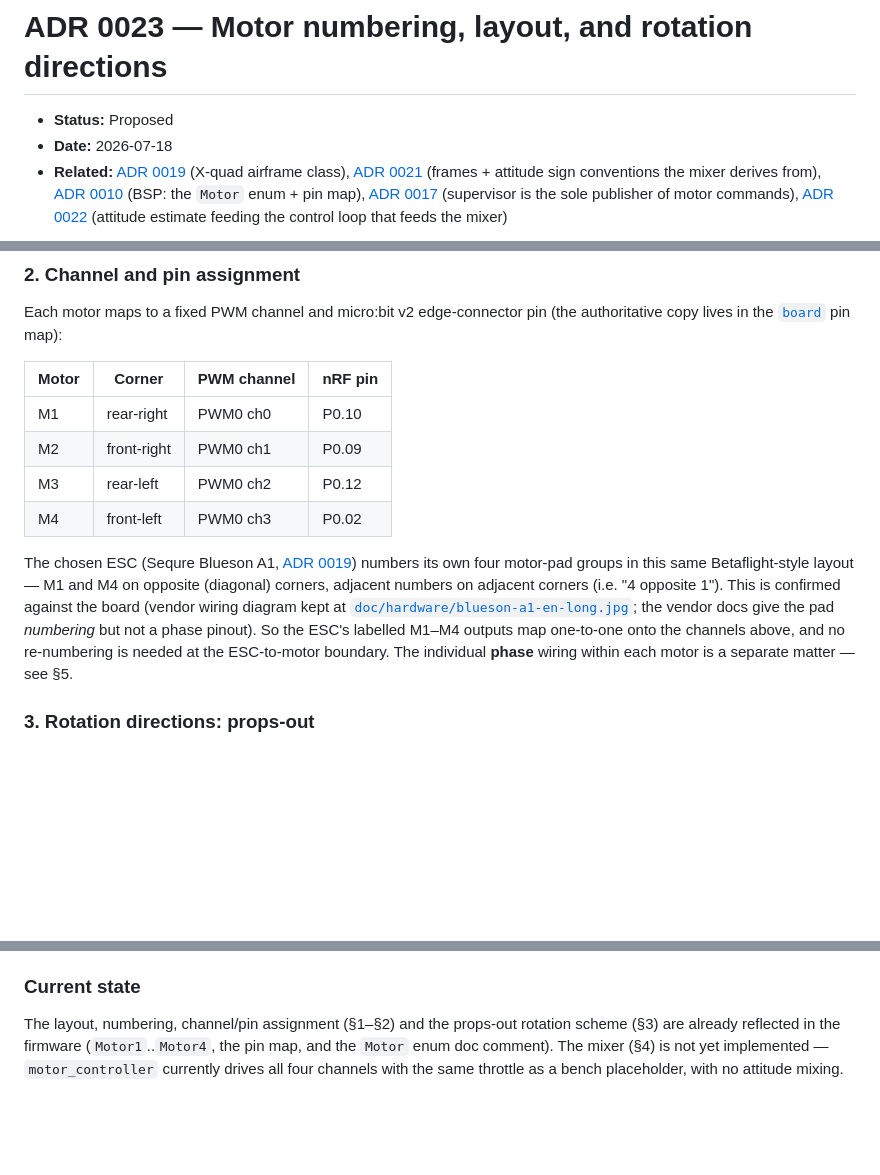
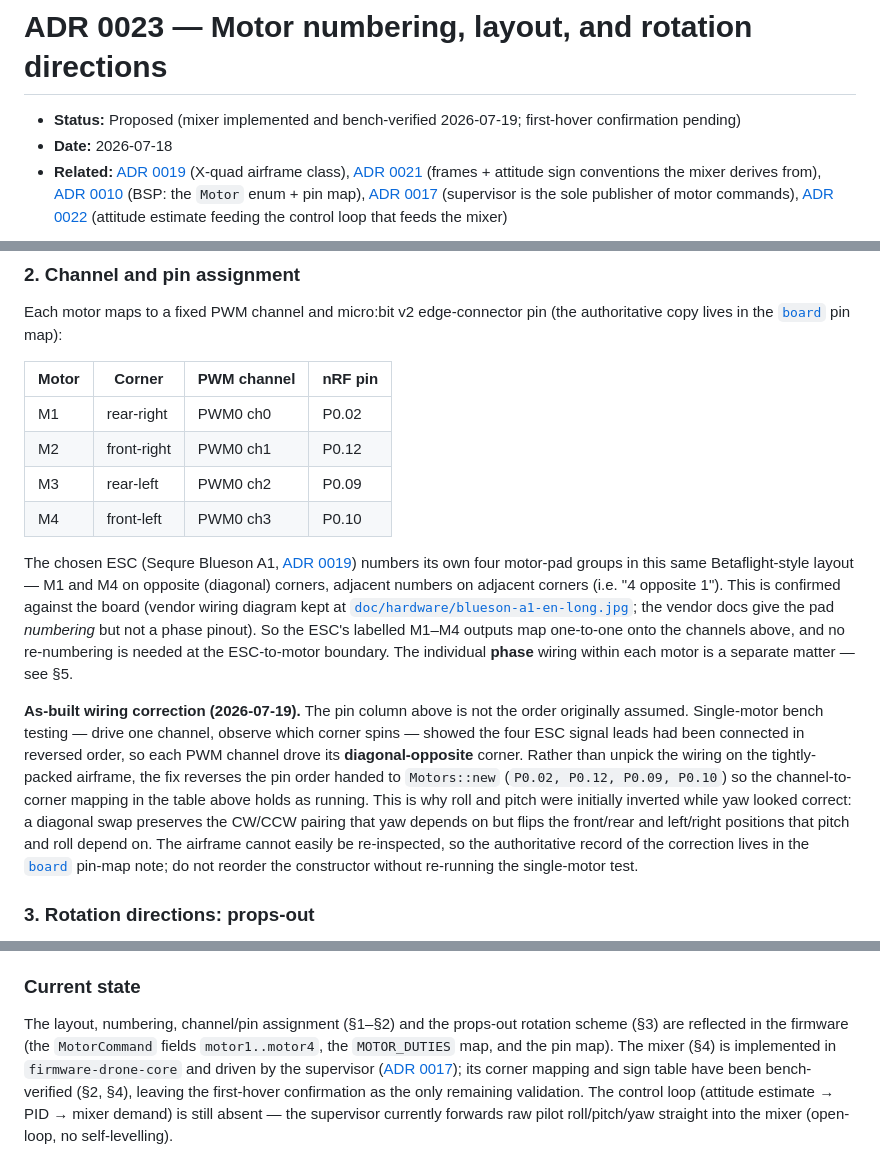
Before and after one commit to neilpate/Drone, a Markdown page: doc/decisions/0023-motor-numbering-layout-rotation.md, 3 parts joined by grey strips. Rendered like a GitHub page; blank space fills up the shorter version.

Commit message:
adr: record bench-verified wiring and mixer signs in 0023
Correct the section 2 channel/pin table to the running mapping and add an as-built note: single-motor bench testing (2026-07-19) found the ESC signal leads reversed, so each PWM channel drove its diagonal-opposite corner, fixed by reversing the Motors::new pin order. Mark the section 4 sign table bench-verified (command signs via telemetry, corners via the single-motor test); first-hover confirmation still pending. Refresh status and current-state notes.

```diff
--- a/doc/decisions/0023-motor-numbering-layout-rotation.md
+++ b/doc/decisions/0023-motor-numbering-layout-rotation.md
@@ -1,6 +1,6 @@
 # ADR 0023 — Motor numbering, layout, and rotation directions
 
-- **Status:** Proposed
+- **Status:** Proposed (mixer implemented and bench-verified 2026-07-19; first-hover confirmation pending)
 - **Date:** 2026-07-18
 - **Related:** [ADR 0019](0019-airframe-class-3in-4s-printed.md) (X-quad airframe class), [ADR 0021](0021-coordinate-frames-and-command-semantics.md) (frames + attitude sign conventions the mixer derives from), [ADR 0010](0010-board-support-package.md) (BSP: the `Motor` enum + pin map), [ADR 0017](0017-supervisor-failsafe-state-machine.md) (supervisor is the sole publisher of motor commands), [ADR 0022](0022-attitude-estimation-complementary-filter.md) (attitude estimate feeding the control loop that feeds the mixer)
 
@@ -47,12 +47,14 @@ Each motor maps to a fixed PWM channel and micro:bit v2 edge-connector pin (the
 
 | Motor | Corner | PWM channel | nRF pin |
 |-------|--------|-------------|---------|
-| M1 | rear-right  | PWM0 ch0 | P0.10 |
-| M2 | front-right | PWM0 ch1 | P0.09 |
-| M3 | rear-left   | PWM0 ch2 | P0.12 |
-| M4 | front-left  | PWM0 ch3 | P0.02 |
+| M1 | rear-right  | PWM0 ch0 | P0.02 |
+| M2 | front-right | PWM0 ch1 | P0.12 |
+| M3 | rear-left   | PWM0 ch2 | P0.09 |
+| M4 | front-left  | PWM0 ch3 | P0.10 |
 
 The chosen ESC (Sequre Blueson A1, [ADR 0019](0019-airframe-class-3in-4s-printed.md)) numbers its own four motor-pad groups in this same Betaflight-style layout — M1 and M4 on opposite (diagonal) corners, adjacent numbers on adjacent corners (i.e. "4 opposite 1"). This is confirmed against the board (vendor wiring diagram kept at [`doc/hardware/blueson-a1-en-long.jpg`](../hardware/blueson-a1-en-long.jpg); the vendor docs give the pad *numbering* but not a phase pinout). So the ESC's labelled M1–M4 outputs map one-to-one onto the channels above, and no re-numbering is needed at the ESC-to-motor boundary. The individual **phase** wiring within each motor is a separate matter — see §5.
+
+**As-built wiring correction (2026-07-19).** The pin column above is not the order originally assumed. Single-motor bench testing — drive one channel, observe which corner spins — showed the four ESC signal leads had been connected in reversed order, so each PWM channel drove its **diagonal-opposite** corner. Rather than unpick the wiring on the tightly-packed airframe, the fix reverses the pin order handed to `Motors::new` (`P0.02, P0.12, P0.09, P0.10`) so the channel-to-corner mapping in the table above holds as running. This is why roll and pitch were initially inverted while yaw looked correct: a diagonal swap preserves the CW/CCW pairing that yaw depends on but flips the front/rear and left/right positions that pitch and roll depend on. The airframe cannot easily be re-inspected, so the authoritative record of the correction lives in the [`board`](../../crates/firmware-drone/src/board/microbit_v2.rs) pin-map note; do not reorder the constructor without re-running the single-motor test.
 
 ### 3. Rotation directions: props-out
 
@@ -114,4 +118,4 @@ Motor phase wires are soldered in arbitrary order (phase order only sets directi
 
 ### Current state
 
-The layout, numbering, channel/pin assignment (§1–§2) and the props-out rotation scheme (§3) are already reflected in the firmware (`Motor1`..`Motor4`, the pin map, and the `Motor` enum doc comment). The mixer (§4) is not yet implemented — `motor_controller` currently drives all four channels with the same throttle as a bench placeholder, with no attitude mixing.
+The layout, numbering, channel/pin assignment (§1–§2) and the props-out rotation scheme (§3) are reflected in the firmware (the `MotorCommand` fields `motor1..motor4`, the `MOTOR_DUTIES` map, and the pin map). The mixer (§4) is implemented in `firmware-drone-core` and driven by the supervisor ([ADR 0017](0017-supervisor-failsafe-state-machine.md)); its corner mapping and sign table have been bench-verified (§2, §4), leaving the first-hover confirmation as the only remaining validation. The control loop (attitude estimate → PID → mixer demand) is still absent — the supervisor currently forwards raw pilot roll/pitch/yaw straight into the mixer (open-loop, no self-levelling).
```
Also changed, not shown: other parts of doc/decisions/0023-motor-numbering-layout-rotation.md (+2 -0 lines).
